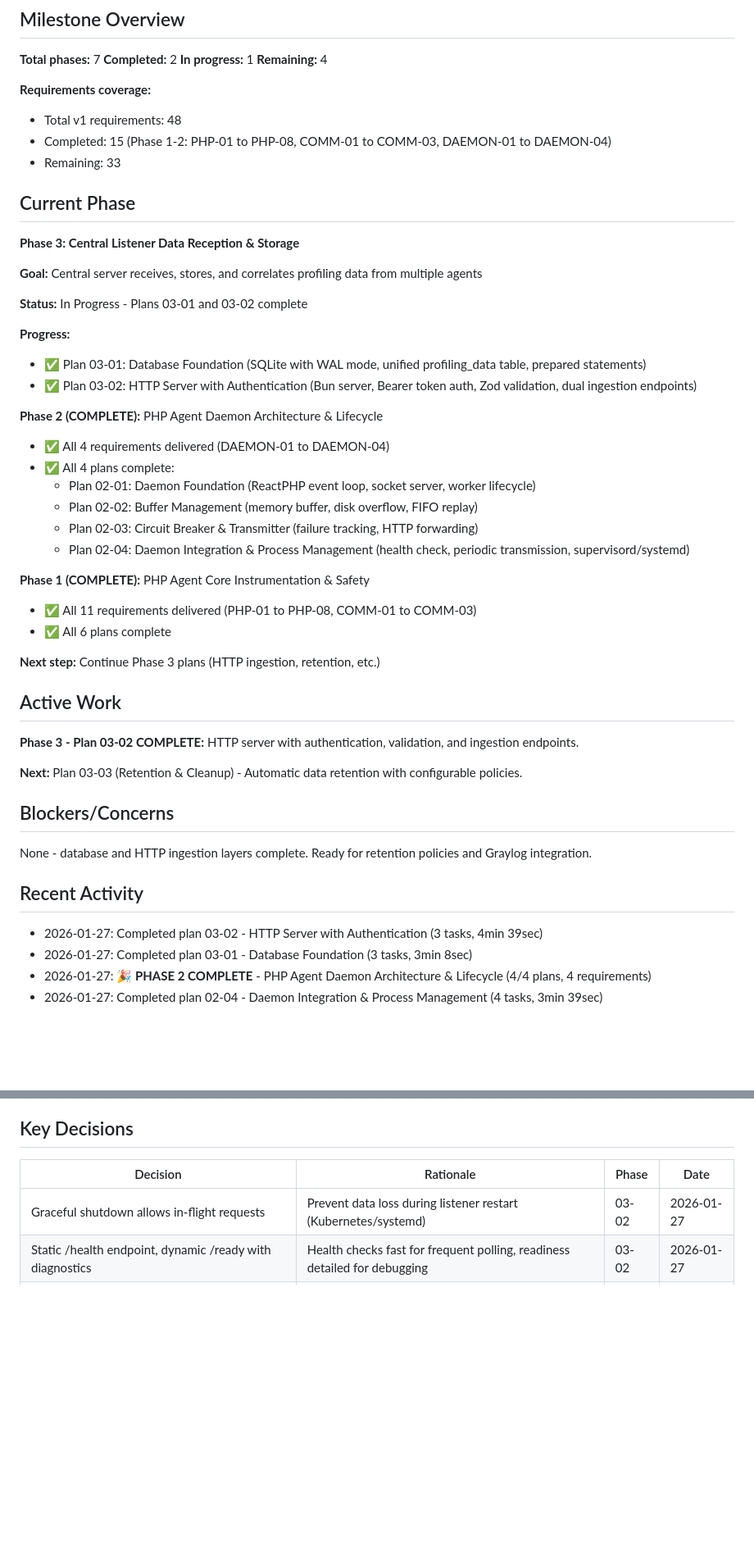
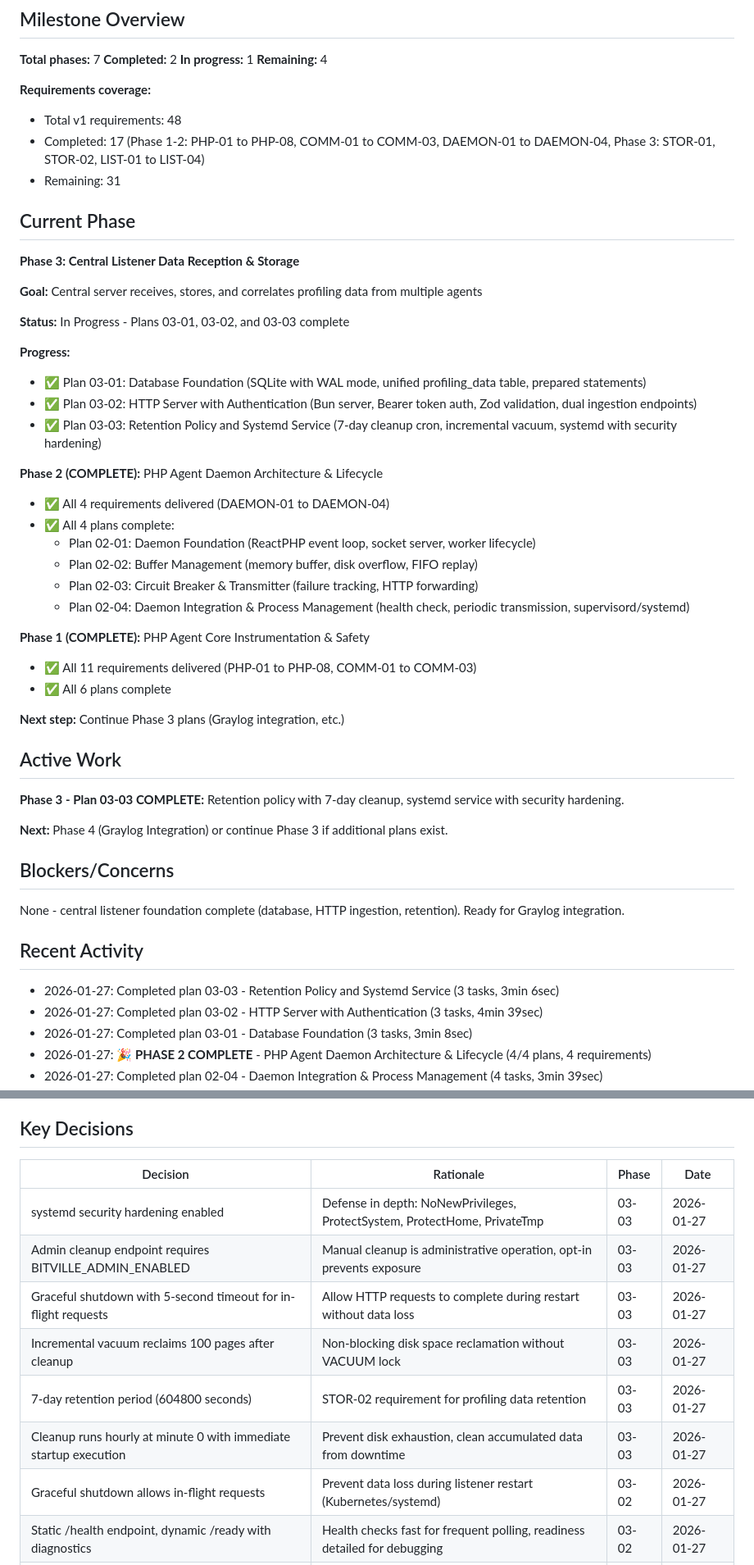
Before and after one commit to Bitville-Holding-LTD/agent-profiler, a Markdown page: .planning/STATE.md, 2 parts joined by grey strips. Shown at 82% size. Rendered like a GitHub page; blank space fills up the shorter version.

Commit message:
docs(03-03): complete retention policy and systemd service plan
Tasks completed: 3/3
- Task 1: Create cleanup job with croner (7-day retention, hourly cron)
- Task 2: Integrate cleanup into server lifecycle (graceful shutdown, /ready status)
- Task 3: Create systemd service and environment template (security hardening)

SUMMARY: .planning/phases/03-central-listener/03-03-SUMMARY.md

Co-Authored-By: Claude Sonnet 4.5 <noreply@anthropic.com>

```diff
--- a/.planning/STATE.md
+++ b/.planning/STATE.md
@@ -37,8 +37,8 @@ See: .planning/PROJECT.md (updated 2026-01-27)
 
 **Requirements coverage:**
 - Total v1 requirements: 48
-- Completed: 15 (Phase 1-2: PHP-01 to PHP-08, COMM-01 to COMM-03, DAEMON-01 to DAEMON-04)
-- Remaining: 33
+- Completed: 17 (Phase 1-2: PHP-01 to PHP-08, COMM-01 to COMM-03, DAEMON-01 to DAEMON-04, Phase 3: STOR-01, STOR-02, LIST-01 to LIST-04)
+- Remaining: 31
 
 ## Current Phase
 
@@ -46,11 +46,12 @@ See: .planning/PROJECT.md (updated 2026-01-27)
 
 **Goal:** Central server receives, stores, and correlates profiling data from multiple agents
 
-**Status:** In Progress - Plans 03-01 and 03-02 complete
+**Status:** In Progress - Plans 03-01, 03-02, and 03-03 complete
 
 **Progress:**
 - ✅ Plan 03-01: Database Foundation (SQLite with WAL mode, unified profiling_data table, prepared statements)
 - ✅ Plan 03-02: HTTP Server with Authentication (Bun server, Bearer token auth, Zod validation, dual ingestion endpoints)
+- ✅ Plan 03-03: Retention Policy and Systemd Service (7-day cleanup cron, incremental vacuum, systemd with security hardening)
 
 **Phase 2 (COMPLETE):** PHP Agent Daemon Architecture & Lifecycle
 - ✅ All 4 requirements delivered (DAEMON-01 to DAEMON-04)
@@ -64,20 +65,21 @@ See: .planning/PROJECT.md (updated 2026-01-27)
 - ✅ All 11 requirements delivered (PHP-01 to PHP-08, COMM-01 to COMM-03)
 - ✅ All 6 plans complete
 
-**Next step:** Continue Phase 3 plans (HTTP ingestion, retention, etc.)
+**Next step:** Continue Phase 3 plans (Graylog integration, etc.)
 
 ## Active Work
 
-**Phase 3 - Plan 03-02 COMPLETE:** HTTP server with authentication, validation, and ingestion endpoints.
+**Phase 3 - Plan 03-03 COMPLETE:** Retention policy with 7-day cleanup, systemd service with security hardening.
 
-**Next:** Plan 03-03 (Retention & Cleanup) - Automatic data retention with configurable policies.
+**Next:** Phase 4 (Graylog Integration) or continue Phase 3 if additional plans exist.
 
 ## Blockers/Concerns
 
-None - database and HTTP ingestion layers complete. Ready for retention policies and Graylog integration.
+None - central listener foundation complete (database, HTTP ingestion, retention). Ready for Graylog integration.
 
 ## Recent Activity
 
+- 2026-01-27: Completed plan 03-03 - Retention Policy and Systemd Service (3 tasks, 3min 6sec)
 - 2026-01-27: Completed plan 03-02 - HTTP Server with Authentication (3 tasks, 4min 39sec)
 - 2026-01-27: Completed plan 03-01 - Database Foundation (3 tasks, 3min 8sec)
 - 2026-01-27: **🎉 PHASE 2 COMPLETE** - PHP Agent Daemon Architecture & Lifecycle (4/4 plans, 4 requirements)
@@ -101,6 +103,12 @@ None - database and HTTP ingestion layers complete. Ready for retention policies
 
 | Decision | Rationale | Phase | Date |
 |----------|-----------|-------|------|
+| systemd security hardening enabled | Defense in depth: NoNewPrivileges, ProtectSystem, ProtectHome, PrivateTmp | 03-03 | 2026-01-27 |
+| Admin cleanup endpoint requires BITVILLE_ADMIN_ENABLED | Manual cleanup is administrative operation, opt-in prevents exposure | 03-03 | 2026-01-27 |
+| Graceful shutdown with 5-second timeout for in-flight requests | Allow HTTP requests to complete during restart without data loss | 03-03 | 2026-01-27 |
+| Incremental vacuum reclaims 100 pages after cleanup | Non-blocking disk space reclamation without VACUUM lock | 03-03 | 2026-01-27 |
+| 7-day retention period (604800 seconds) | STOR-02 requirement for profiling data retention | 03-03 | 2026-01-27 |
+| Cleanup runs hourly at minute 0 with immediate startup execution | Prevent disk exhaustion, clean accumulated data from downtime | 03-03 | 2026-01-27 |
 | Graceful shutdown allows in-flight requests | Prevent data loss during listener restart (Kubernetes/systemd) | 03-02 | 2026-01-27 |
 | Static /health endpoint, dynamic /ready with diagnostics | Health checks fast for frequent polling, readiness detailed for debugging | 03-02 | 2026-01-27 |
 | TLS optional: HTTPS when certs provided, HTTP fallback | Simplify development without cert generation, support production security | 03-02 | 2026-01-27 |
```
Also changed, not shown: other parts of .planning/STATE.md (+2 -2 lines), 1 other file.
